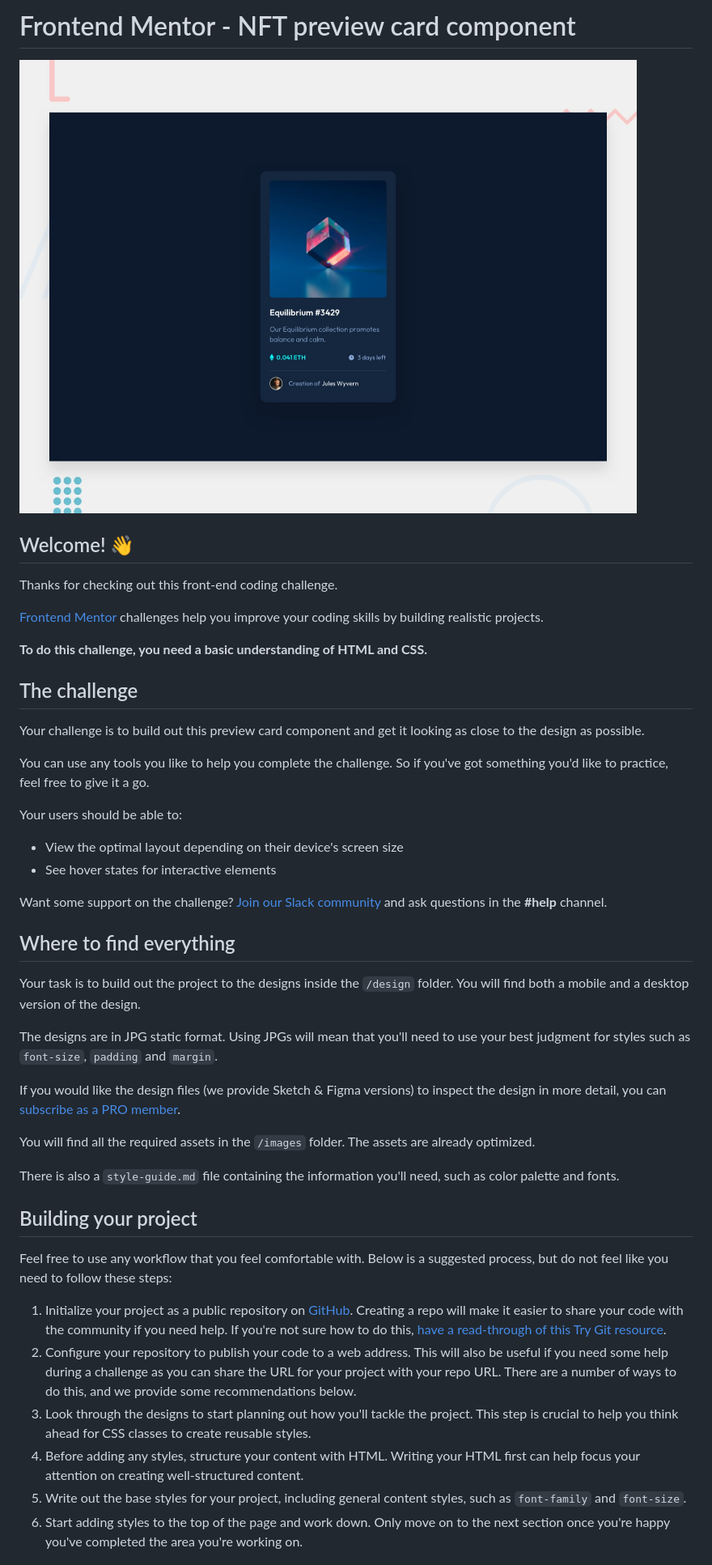
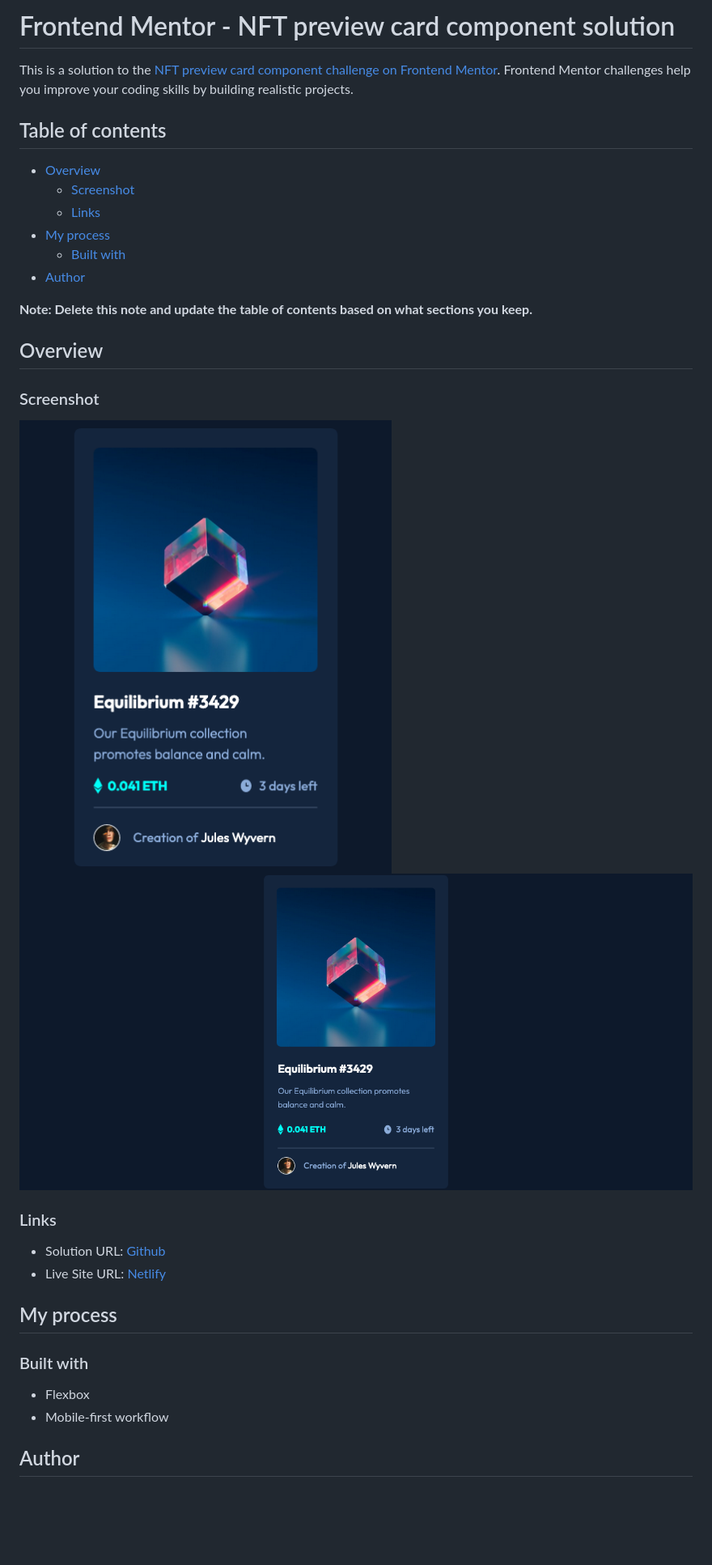
Before and after one commit to hirohiro2255/NFT-preview-card-component, a Markdown page: README.md, the part around the change printed below. Shown: that part at 81% size. GitHub-like rendering; pictures changed too: images/nft-card-desktop.png (added), images/nft-card-mobile.png (added); blank space fills up the shorter version.

Commit message:
Tweak README.md a little bit

```diff
--- a/README.md
+++ b/README.md
@@ -1,48 +1,36 @@
-# Frontend Mentor - NFT preview card component
+# Frontend Mentor - NFT preview card component solution
 
-![Design preview for the NFT preview card component coding challenge](./design/desktop-preview.jpg)
+This is a solution to the [NFT preview card component challenge on Frontend Mentor](https://www.frontendmentor.io/challenges/nft-preview-card-component-SbdUL_w0U). Frontend Mentor challenges help you improve your coding skills by building realistic projects.
 
-## Welcome! 👋
+## Table of contents
 
-Thanks for checking out this front-end coding challenge.
+- [Overview](#overview)
+  - [Screenshot](#screenshot)
+  - [Links](#links)
+- [My process](#my-process)
+  - [Built with](#built-with)
+- [Author](#author)
 
-[Frontend Mentor](https://www.frontendmentor.io) challenges help you improve your coding skills by building realistic projects.
+**Note: Delete this note and update the table of contents based on what sections you keep.**
 
-**To do this challenge, you need a basic understanding of HTML and CSS.**
+## Overview
 
-## The challenge
+### Screenshot
 
-Your challenge is to build out this preview card component and get it looking as close to the design as possible.
+![images/nft-card-mobile.png](images/nft-card-mobile.png)
+![images/nft-card-desktop.png](images/nft-card-desktop.png)
 
-You can use any tools you like to help you complete the challenge. So if you've got something you'd like to practice, feel free to give it a go.
+### Links
 
-Your users should be able to:
+- Solution URL: [Github](https://github.com/hirohiro2255/NFT-preview-card-component)
+- Live Site URL: [Netlify](https://keen-perlman-fe7088.netlify.app/)
 
-- View the optimal layout depending on their device's screen size
-- See hover states for interactive elements
+## My process
 
-Want some support on the challenge? [Join our Slack community](https://www.frontendmentor.io/slack) and ask questions in the **#help** channel.
+### Built with
 
-## Where to find everything
+- Flexbox
+- Mobile-first workflow
 
-Your task is to build out the project to the designs inside the `/design` folder. You will find both a mobile and a desktop version of the design.
+## Author
 
-The designs are in JPG static format. Using JPGs will mean that you'll need to use your best judgment for styles such as `font-size`, `padding` and `margin`.
-
-If you would like the design files (we provide Sketch & Figma versions) to inspect the design in more detail, you can [subscribe as a PRO member](https://www.frontendmentor.io/pro).
-
-You will find all the required assets in the `/images` folder. The assets are already optimized.
-
-There is also a `style-guide.md` file containing the information you'll need, such as color palette and fonts.
-
-## Building your project
-
-Feel free to use any workflow that you feel comfortable with. Below is a suggested process, but do not feel like you need to follow these steps:
-
-1. Initialize your project as a public repository on [GitHub](https://github.com/). Creating a repo will make it easier to share your code with the community if you need help. If you're not sure how to do this, [have a read-through of this Try Git resource](https://try.github.io/).
-2. Configure your repository to publish your code to a web address. This will also be useful if you need some help during a challenge as you can share the URL for your project with your repo URL. There are a number of ways to do this, and we provide some recommendations below.
-3. Look through the designs to start planning out how you'll tackle the project. This step is crucial to help you think ahead for CSS classes to create reusable styles.
-4. Before adding any styles, structure your content with HTML. Writing your HTML first can help focus your attention on creating well-structured content.
-5. Write out the base styles for your project, including general content styles, such as `font-family` and `font-size`.
-6. Start adding styles to the top of the page and work down. Only move on to the next section once you're happy you've completed the area you're working on.
-
```
Also changed, not shown: other parts of README.md (+1 -44 lines).
